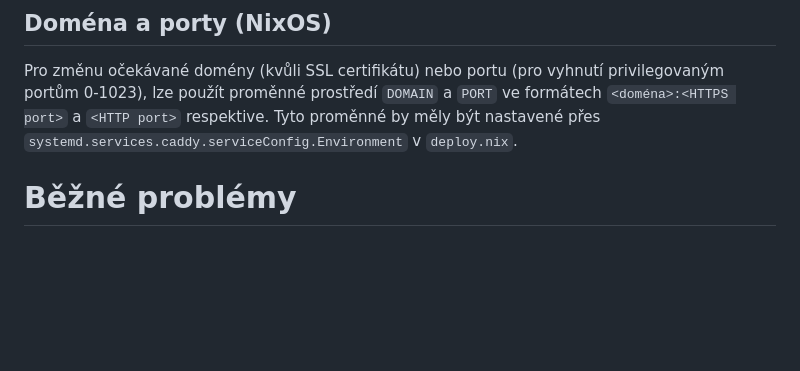
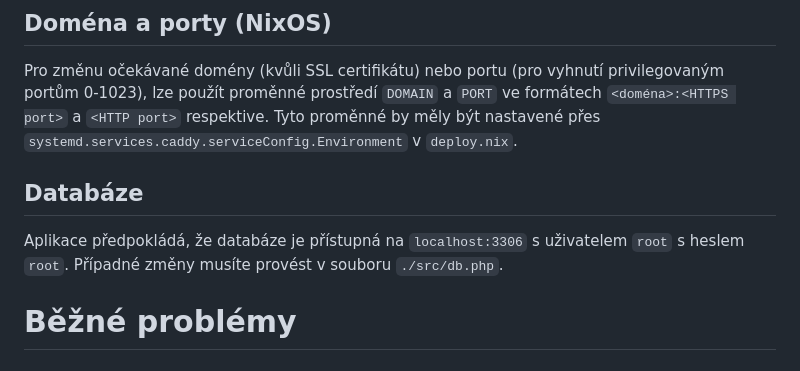
Before and after one commit to matyas7dub/maturita, a Markdown page: README.md, the part around the change. GitHub-like rendering; blank space fills up the shorter version.

Commit message:
docs(db): Database configuration

```diff
--- a/README.md
+++ b/README.md
@@ -49,6 +49,10 @@ ve formátech `<doména>:<HTTPS port>` a `<HTTP port>` respektive. Tyto proměnn
 by měly být nastavené přes `systemd.services.caddy.serviceConfig.Environment`
 v `deploy.nix`.
 
+## Databáze
+Aplikace předpokládá, že databáze je přístupná na `localhost:3306` s uživatelem
+`root` s heslem `root`. Případné změny musíte provést v souboru `./src/db.php`.
+
 
 
 # Běžné problémy
```
